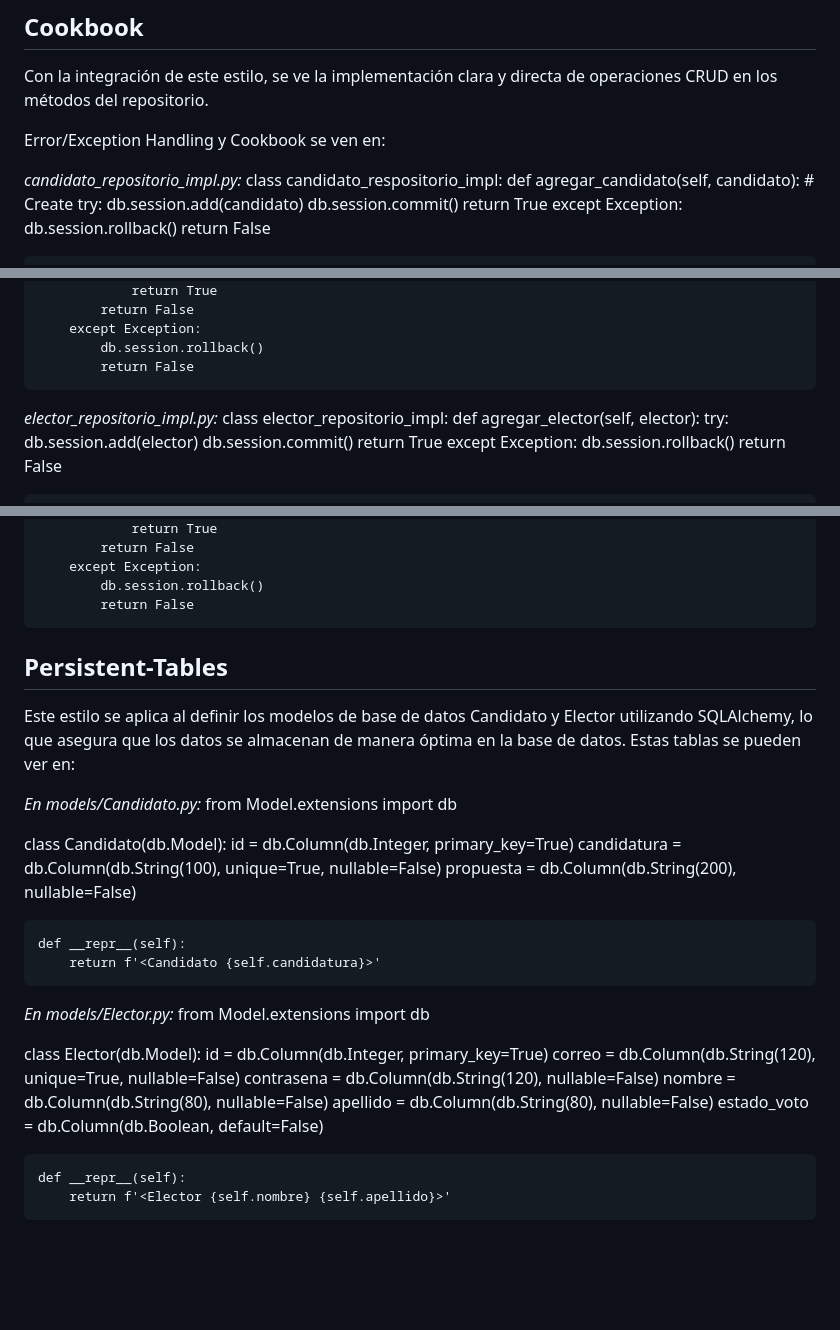
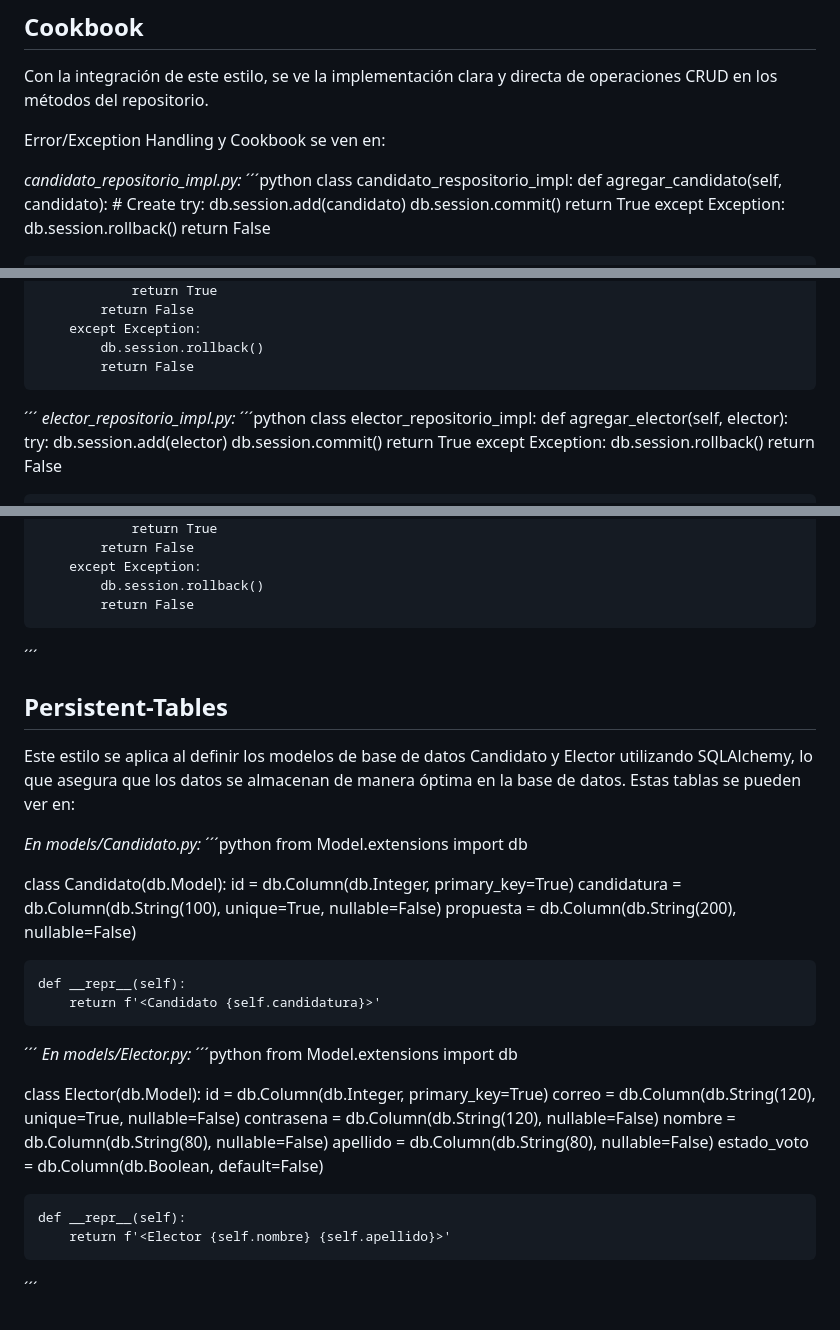
Before and after one commit to leocsip09/ingenieria_software, a Markdown page: README.md, 3 parts joined by grey strips. Drawn GitHub-style; blank space fills up the shorter version.

```diff
--- a/README.md
+++ b/README.md
@@ -7,6 +7,7 @@ Con la integración de este estilo, se ve la implementación clara y directa de
 Error/Exception Handling y Cookbook se ven en:
 
 *candidato_repositorio_impl.py:*
+´´´python
 class candidato_respositorio_impl:
     def agregar_candidato(self, candidato): # Create
         try:
@@ -45,8 +46,9 @@ class candidato_respositorio_impl:
         except Exception:
             db.session.rollback()
             return False
-
+´´´
 *elector_repositorio_impl.py:*
+´´´python
 class elector_repositorio_impl:
     def agregar_elector(self, elector):
         try:
@@ -88,12 +90,13 @@ class elector_repositorio_impl:
         except Exception:
             db.session.rollback()
             return False
-
+´´´
 ## Persistent-Tables
 Este estilo se aplica al definir los modelos de base de datos Candidato y Elector utilizando SQLAlchemy, lo que asegura que los datos se almacenan de manera óptima en la base de datos.
 Estas tablas se pueden ver en:
 
 *En models/Candidato.py:*
+´´´python
 from Model.extensions import db
 
 class Candidato(db.Model):
@@ -103,8 +106,9 @@ class Candidato(db.Model):
 
     def __repr__(self):
         return f'<Candidato {self.candidatura}>'
-
+´´´
 *En models/Elector.py:*
+´´´python
 from Model.extensions import db
 
 class Elector(db.Model):
@@ -117,3 +121,4 @@ class Elector(db.Model):
 
     def __repr__(self):
         return f'<Elector {self.nombre} {self.apellido}>'
+´´´
```
